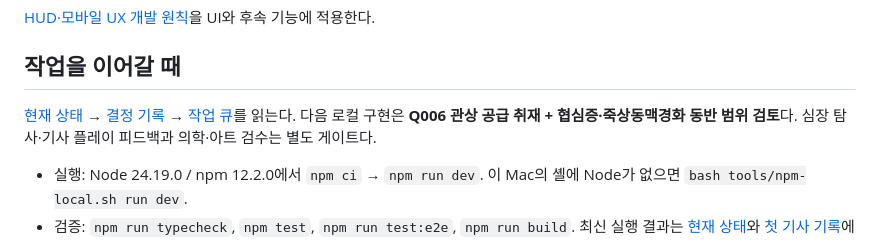
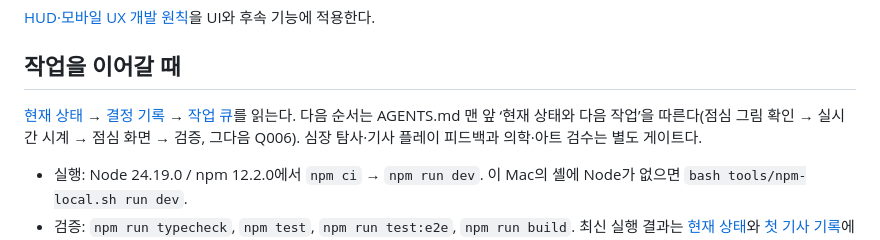
Before and after one commit to jinwuuju/Raise-a-Healthy-Game, a Markdown page: README.md, the part around the change. Rendered like a GitHub page.

Commit message:
Record handoff: current state and next steps in AGENTS, full verification pass

```diff
--- a/README.md
+++ b/README.md
@@ -45,7 +45,7 @@ TypeScript + Canvas 2D로 만드는 **2.5D 픽셀아트 건강기자 생활·탐
 
 ## 작업을 이어갈 때
 
-[현재 상태](docs/production/STATUS.md) → [결정 기록](docs/decisions/DECISIONS.md) → [작업 큐](docs/production/BACKLOG.md)를 읽는다. 다음 로컬 구현은 **Q006 관상 공급 취재 + 협심증·죽상동맥경화 동반 범위 검토**다. 심장 탐사·기사 플레이 피드백과 의학·아트 검수는 별도 게이트다.
+[현재 상태](docs/production/STATUS.md) → [결정 기록](docs/decisions/DECISIONS.md) → [작업 큐](docs/production/BACKLOG.md)를 읽는다. 다음 순서는 AGENTS.md 맨 앞 ‘현재 상태와 다음 작업’을 따른다(점심 그림 확인 → 실시간 시계 → 점심 화면 → 검증, 그다음 Q006). 심장 탐사·기사 플레이 피드백과 의학·아트 검수는 별도 게이트다.
 
 - 실행: Node 24.19.0 / npm 12.2.0에서 `npm ci` → `npm run dev`. 이 Mac의 셸에 Node가 없으면 `bash tools/npm-local.sh run dev`.
 - 검증: `npm run typecheck`, `npm test`, `npm run test:e2e`, `npm run build`. 최신 실행 결과는 [현재 상태](docs/production/STATUS.md)와 [첫 기사 기록](docs/production/Q001-ARTICLE.md)에 남긴다. [기존 오류 점검](docs/production/CODE-AUDIT-2026-10-11.md) · [뒷모습·모바일 생성 화면](docs/production/MOBILE-CREATOR-AND-REAR-WALK.md).
```
Also changed, not shown: AGENTS.md (+14 -0 lines), docs/production/STATUS.md (+6 -1 lines).
